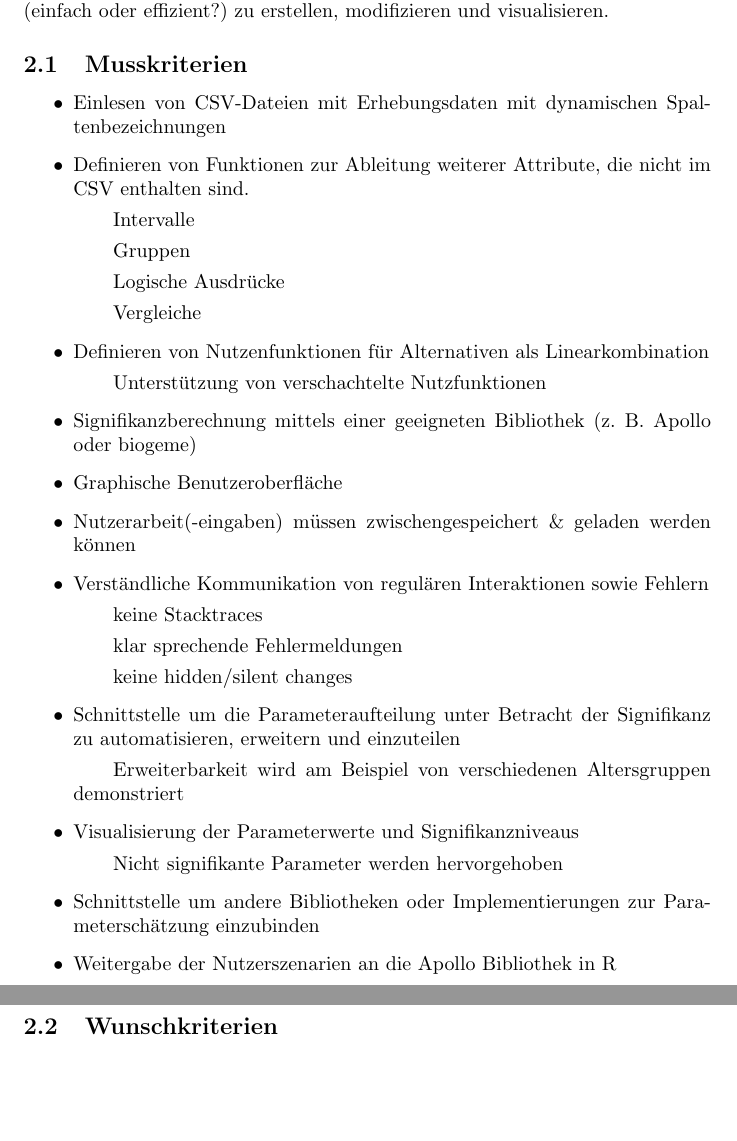
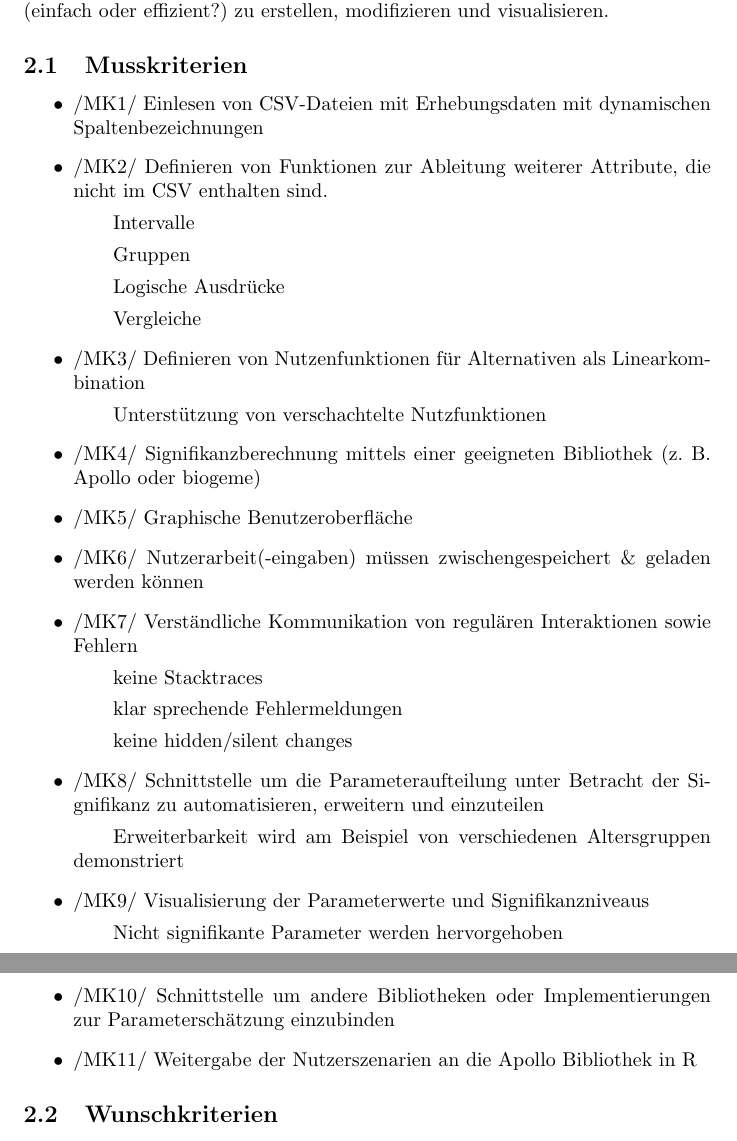
Before and after one commit to EinDamian/discrete-choice, a LaTeX document (main.tex): two parts of pages 3 and 4 of 5, joined at a grey line, cut so that both start at the same text, the shorter picture padded with empty space. Compiled offline with pdfLaTeX.

Commit message:
Overleaf Github Sync Test

```diff
--- a/main.tex
+++ b/main.tex
@@ -23,27 +23,27 @@
 Das Produkt soll die Verkehrsingeniure dabei unterstützen, Verkehrsmodelle (einfach oder effizient?) zu erstellen, modifizieren und visualisieren.
 \subsection{Musskriterien}
 \begin{itemize}
-    \item Einlesen von CSV-Dateien mit Erhebungsdaten mit dynamischen Spaltenbezeichnungen
-    \item Definieren von Funktionen zur Ableitung weiterer Attribute, die nicht im CSV enthalten sind.
+    \item /MK1/ Einlesen von CSV-Dateien mit Erhebungsdaten mit dynamischen Spaltenbezeichnungen
+    \item /MK2/ Definieren von Funktionen zur Ableitung weiterer Attribute, die nicht im CSV enthalten sind.
         \subitem Intervalle
         \subitem Gruppen
         \subitem Logische Ausdrücke
         \subitem Vergleiche
-    \item Definieren von Nutzenfunktionen für Alternativen als Linearkombination
+    \item /MK3/ Definieren von Nutzenfunktionen für Alternativen als Linearkombination
         \subitem Unterstützung von verschachtelte Nutzfunktionen
-    \item Signifikanzberechnung mittels einer geeigneten Bibliothek (z. B. Apollo oder biogeme)
-    \item Graphische Benutzeroberfläche
-    \item Nutzerarbeit(-eingaben) müssen zwischengespeichert \& geladen werden können
-    \item Verständliche Kommunikation von regulären Interaktionen sowie Fehlern
+    \item /MK4/ Signifikanzberechnung mittels einer geeigneten Bibliothek (z. B. Apollo oder biogeme)
+    \item /MK5/ Graphische Benutzeroberfläche
+    \item /MK6/ Nutzerarbeit(-eingaben) müssen zwischengespeichert \& geladen werden können
+    \item /MK7/ Verständliche Kommunikation von regulären Interaktionen sowie Fehlern
         \subitem keine Stacktraces
         \subitem klar sprechende Fehlermeldungen
         \subitem keine hidden/silent changes
-    \item Schnittstelle um die Parameteraufteilung unter Betracht der Signifikanz  zu automatisieren, erweitern und einzuteilen
+    \item /MK8/ Schnittstelle um die Parameteraufteilung unter Betracht der Signifikanz  zu automatisieren, erweitern und einzuteilen
         \subitem Erweiterbarkeit wird am Beispiel von verschiedenen Altersgruppen demonstriert
-    \item Visualisierung der Parameterwerte und Signifikanzniveaus
+    \item /MK9/ Visualisierung der Parameterwerte und Signifikanzniveaus
         \subitem Nicht signifikante Parameter werden hervorgehoben
-    \item Schnittstelle um andere Bibliotheken oder Implementierungen zur Parameterschätzung einzubinden
-    \item Weitergabe der Nutzerszenarien an die Apollo Bibliothek in R
+    \item /MK10/ Schnittstelle um andere Bibliotheken oder Implementierungen zur Parameterschätzung einzubinden
+    \item /MK11/ Weitergabe der Nutzerszenarien an die Apollo Bibliothek in R
 \end{itemize}
 
 \subsection{Wunschkriterien}
```
